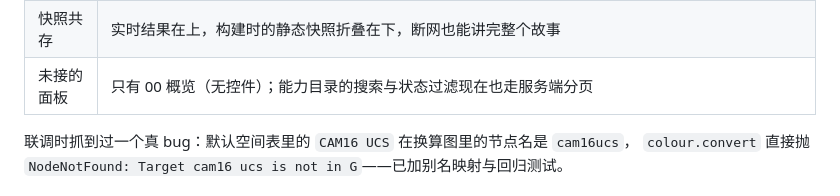
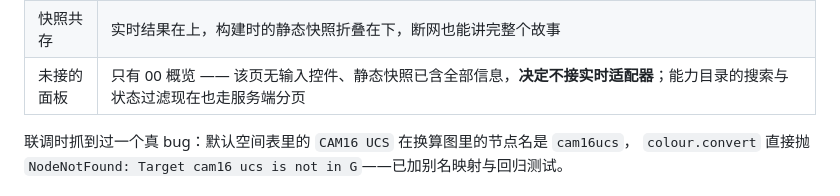
Before and after one commit to morehao/colour-demo, a Markdown page: README.md, the part around the change. Rendered like a GitHub page.

Commit message:
docs: record panel 00 needs no live adapter

```diff
--- a/README.md
+++ b/README.md
@@ -130,7 +130,7 @@ uv venv .venv && uv pip install --python .venv/bin/python -e ".[dev]"
 | 已接适配器的面板 | 除 00 概览外全部 27 个：01 转换、02 色度学、05 ΔE、06 渐变、08 传递函数、09 色度图、10 色域体、11 色温、12 质量、13 LUT、14 色适应、15 外观、16 感知、17 对应色、18 CVD、19 光谱重建、20 校正、21 记号、22 插值、23 几何、24 光学、25 画册、26 能力目录、27 参数化调用、28 API 控制台 |
 | 交互 | 下拉/文本框真实可改；改完回车或点按钮重算；每次请求都能展开看**请求与响应 JSON**（面板 28 的轻量版） |
 | 快照共存 | 实时结果在上，构建时的静态快照折叠在下，断网也能讲完整个故事 |
-| 未接的面板 | 只有 00 概览（无控件）；能力目录的搜索与状态过滤现在也走服务端分页 |
+| 未接的面板 | 只有 00 概览 —— 该页无输入控件、静态快照已含全部信息，**决定不接实时适配器**；能力目录的搜索与状态过滤现在也走服务端分页 |
 
 联调时抓到过一个真 bug：默认空间表里的 `CAM16 UCS` 在换算图里的节点名是 `cam16ucs`，
 `colour.convert` 直接抛 `NodeNotFound: Target cam16 ucs is not in G`——已加别名映射与回归测试。
```
